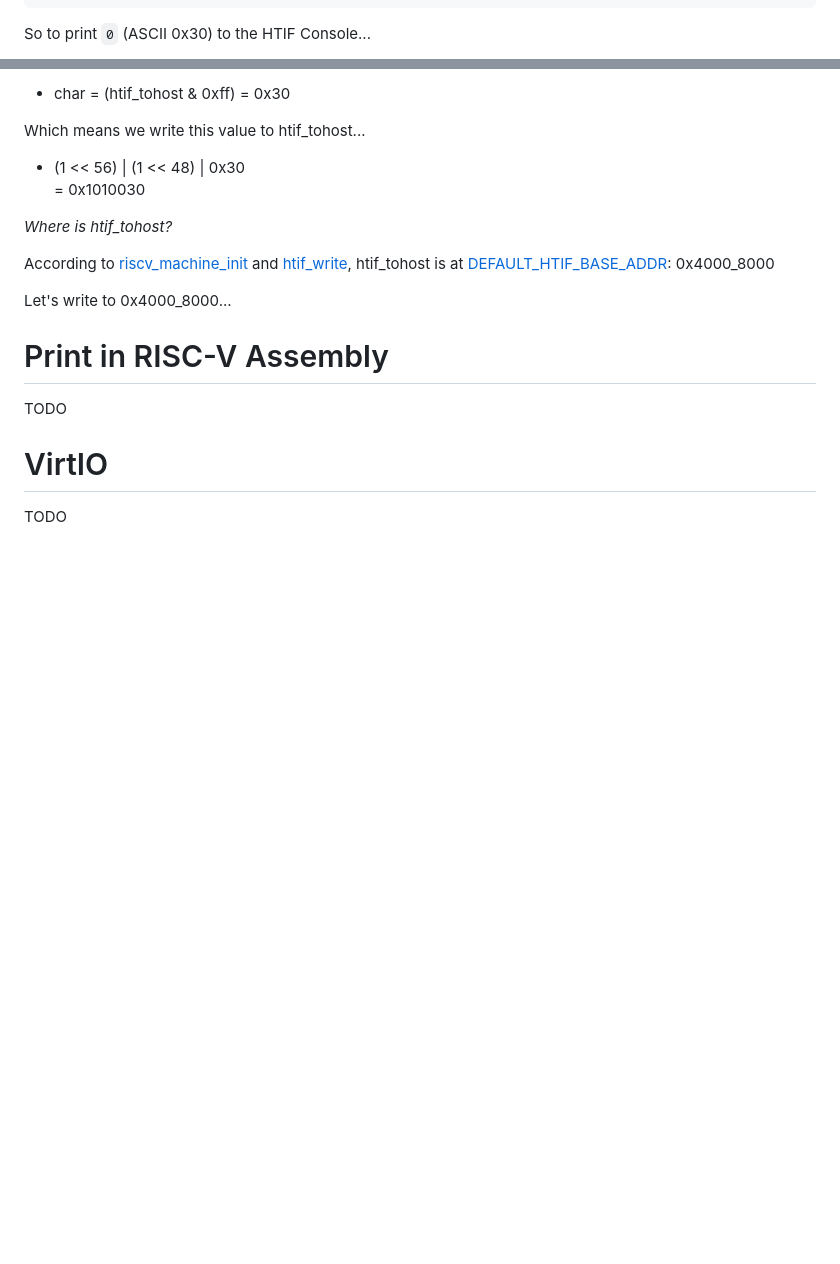
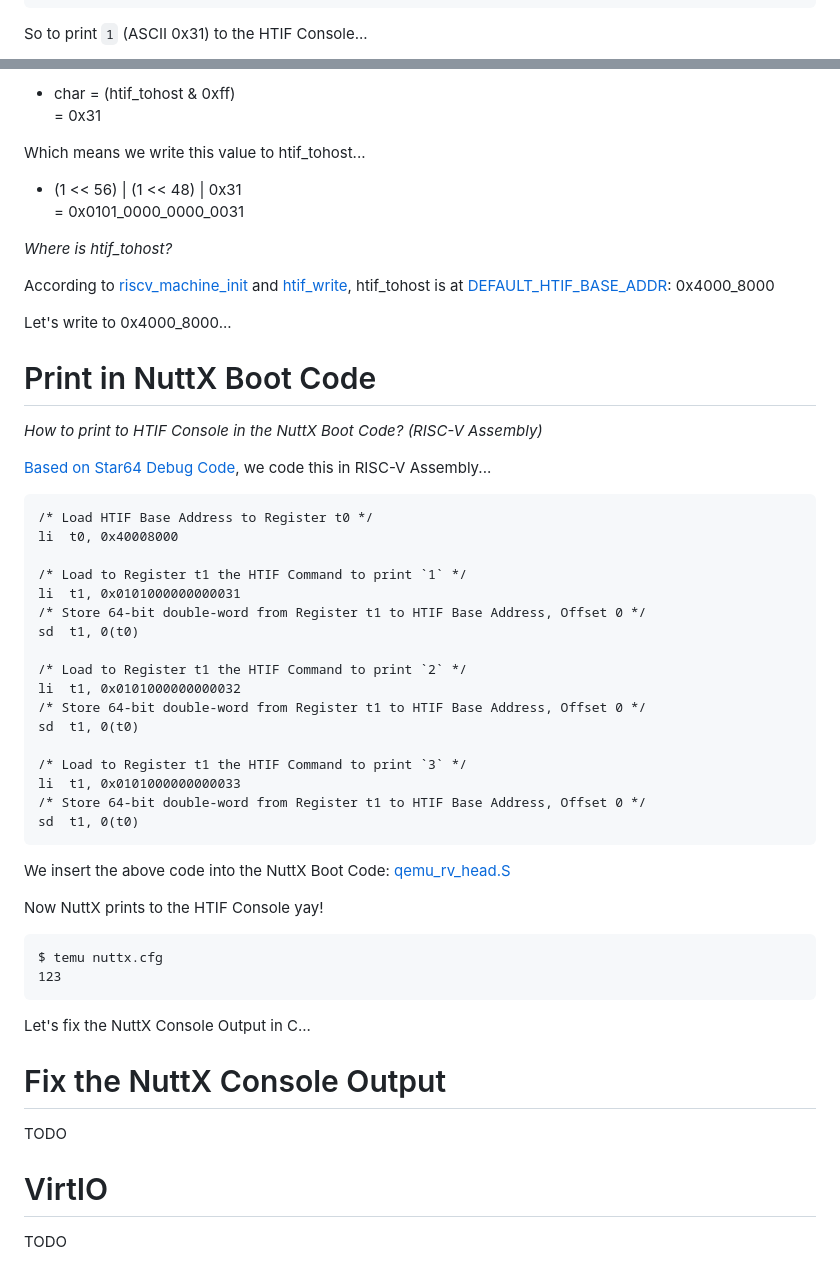
Before and after one commit to lupyuen/nuttx-tinyemu, a Markdown page: README.md, 2 parts joined by grey strips. Drawn GitHub-style; blank space fills up the shorter version.

````diff
--- a/README.md
+++ b/README.md
@@ -191,5 +191,5 @@ static void htif_handle_cmd(RISCVMachine *s)
 }
 ```
 
-So to print `0` (ASCII 0x30) to the HTIF Console...
+So to print `1` (ASCII 0x31) to the HTIF Console...
 
@@ -199,9 +199,9 @@ So to print `0` (ASCII 0x30) to the HTIF Console...
 
-- char = (htif_tohost & 0xff) = 0x30
+- char = (htif_tohost & 0xff) <br> = 0x31
 
 Which means we write this value to htif_tohost...
 
-- (1 << 56) | (1 << 48) | 0x30 <br> = 0x1010030
+- (1 << 56) | (1 << 48) | 0x31 <br> = 0x0101_0000_0000_0031
 
 _Where is htif_tohost?_
 
@@ -209,7 +209,44 @@ According to [riscv_machine_init](https://github.com/fernandotcl/TinyEMU/blob/ma
 
 Let's write to 0x4000_8000...
 
-# Print in RISC-V Assembly
+# Print in NuttX Boot Code
+
+_How to print to HTIF Console in the NuttX Boot Code? (RISC-V Assembly)_
+
+[Based on Star64 Debug Code](https://lupyuen.github.io/articles/nuttx2#print-to-qemu-console), we code this in RISC-V Assembly...
+
+```text
+/* Load HTIF Base Address to Register t0 */
+li  t0, 0x40008000
+
+/* Load to Register t1 the HTIF Command to print `1` */
+li  t1, 0x0101000000000031
+/* Store 64-bit double-word from Register t1 to HTIF Base Address, Offset 0 */
+sd  t1, 0(t0)
+
+/* Load to Register t1 the HTIF Command to print `2` */
+li  t1, 0x0101000000000032
+/* Store 64-bit double-word from Register t1 to HTIF Base Address, Offset 0 */
+sd  t1, 0(t0)
+
+/* Load to Register t1 the HTIF Command to print `3` */
+li  t1, 0x0101000000000033
+/* Store 64-bit double-word from Register t1 to HTIF Base Address, Offset 0 */
+sd  t1, 0(t0)
+```
+
+We insert the above code into the NuttX Boot Code: [qemu_rv_head.S](https://github.com/lupyuen2/wip-pinephone-nuttx/blob/tinyemu/arch/risc-v/src/qemu-rv/qemu_rv_head.S#L43-L61)
+
+Now NuttX prints to the HTIF Console yay!
+
+```text
+$ temu nuttx.cfg
+123
+```
+
+Let's fix the NuttX Console Output in C...
+
+# Fix the NuttX Console Output
 
 TODO
 
````
Also changed, not shown: other parts of README.md (+2 -2 lines).
